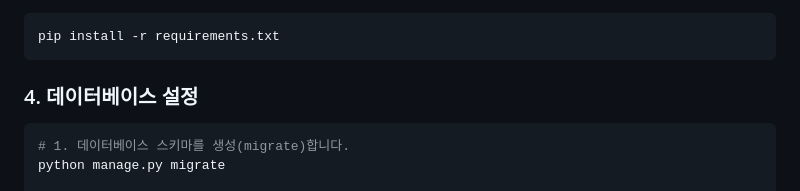
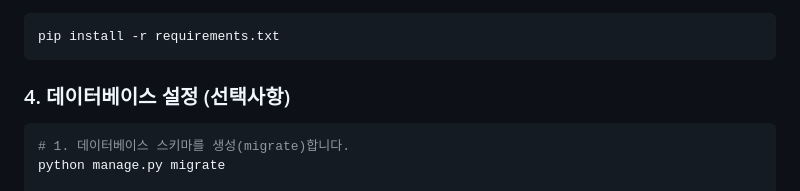
Before and after one commit to ataraxia7899/Dashboard_in_django, a Markdown page: README.md, the part around the change. GitHub-like rendering.

Commit message:
데이터베이스 추가를 아직 하지 않았기 때문에 README에 해당 내용은 선택사항으로 작성

````diff
--- a/README.md
+++ b/README.md
@@ -48,7 +48,7 @@ source venv/bin/activate
 pip install -r requirements.txt
 ```
 
-### 4. 데이터베이스 설정
+### 4. 데이터베이스 설정 (선택사항)
 
 ```bash
 # 1. 데이터베이스 스키마를 생성(migrate)합니다.
````
